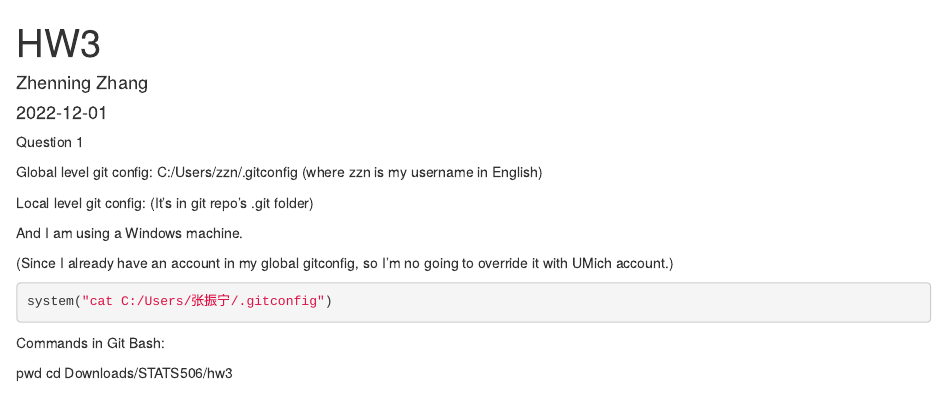
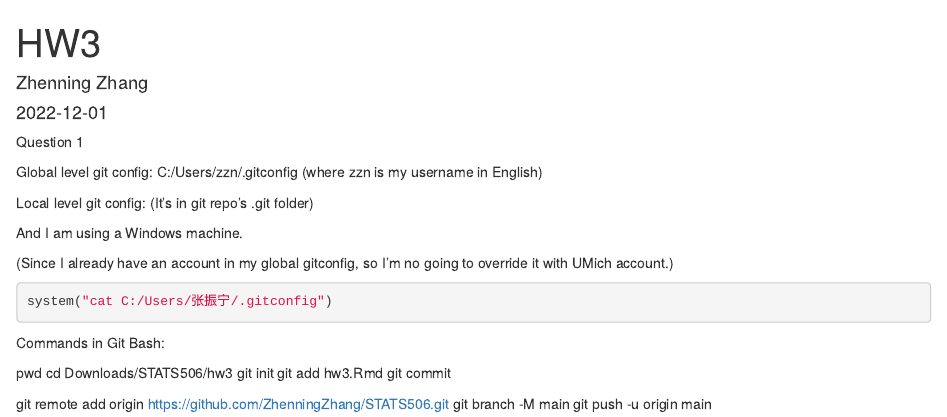
Before and after one commit to ZhenningZhang/STATS506, an R Markdown document (hw3.Rmd): the page in a window 1100 px wide, from its top. Rendered offline with R 4.5, knitr and Pandoc, with nearby package versions.

Commit message:
Update Rmd

```diff
--- a/hw3.Rmd
+++ b/hw3.Rmd
@@ -30,3 +30,10 @@ Commands in Git Bash:
 
 pwd
 cd Downloads/STATS506/hw3
+git init
+git add hw3.Rmd
+git commit
+
+git remote add origin https://github.com/ZhenningZhang/STATS506.git
+git branch -M main
+git push -u origin main
```
